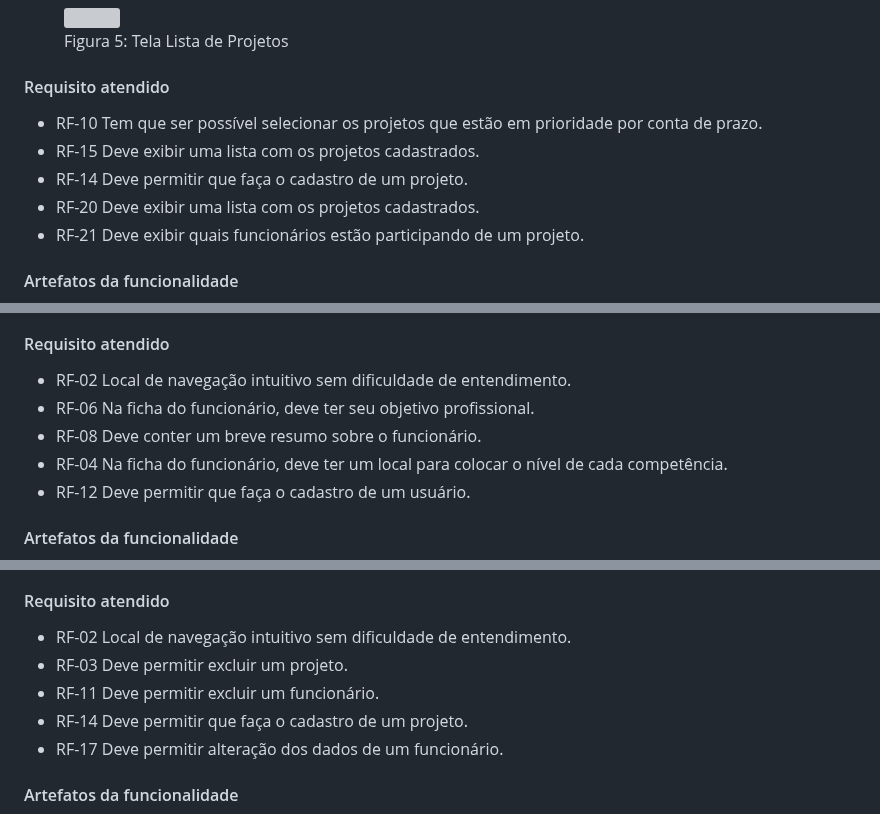
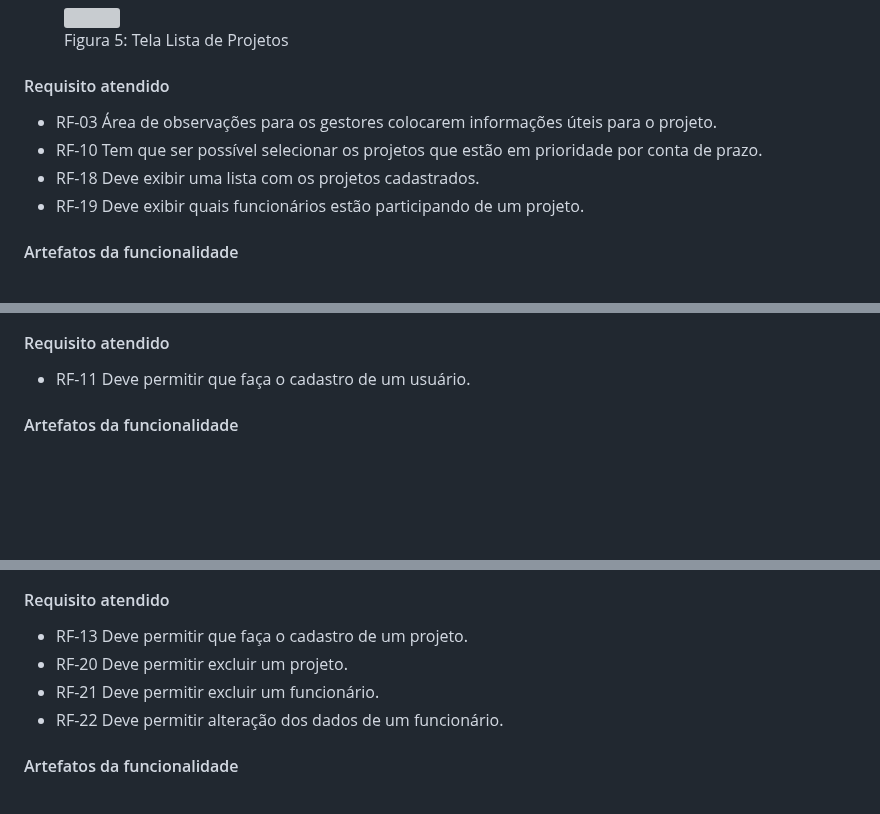
Before and after one commit to ICEI-PUC-Minas-PMV-ADS/pmv-ads-2024-1-e1-proj-web-t13-game-of-work, a Markdown page: documentos/06-Programação de Funcionalidades.md, 3 parts joined by grey strips. Drawn GitHub-style; blank space fills up the shorter version; grey boxes are pictures that could not be loaded.

```diff
--- a/documentos/06-Programação de Funcionalidades.md
+++ b/documentos/06-Programação de Funcionalidades.md
@@ -157,11 +155,10 @@ Nikolas Victor Mota
 
 #### Requisito atendido
 
+- RF-03	Área de observações para os gestores colocarem informações úteis para o projeto.
 - RF-10	Tem que ser possível selecionar os projetos que estão em prioridade por conta de prazo.
-- RF-15 Deve exibir uma lista com os projetos cadastrados.
-- RF-14	Deve permitir que faça o cadastro de um projeto.
-- RF-20	Deve exibir uma lista com os projetos cadastrados.
-- RF-21	Deve exibir quais funcionários estão participando de um projeto.
+- RF-18	Deve exibir uma lista com os projetos cadastrados.
+- RF-19	Deve exibir quais funcionários estão participando de um projeto.
 
 #### Artefatos da funcionalidade
 
@@ -196,11 +193,7 @@ Brenda Drumond e Catiane de Souza.
 
 #### Requisito atendido
 
-- RF-02	Local de navegação intuitivo sem dificuldade de entendimento.
-- RF-06	Na ficha do funcionário, deve ter seu objetivo profissional.
-- RF-08	Deve conter um breve resumo sobre o funcionário.
-- RF-04 Na ficha do funcionário, deve ter um local para colocar o nível de cada competência.
-- RF-12 Deve permitir que faça o cadastro de um usuário.
+- RF-11	Deve permitir que faça o cadastro de um usuário.
 
 #### Artefatos da funcionalidade
 
@@ -232,11 +225,10 @@ Kayque Fonseca
 
 #### Requisito atendido
 
-- RF-02	Local de navegação intuitivo sem dificuldade de entendimento.
-- RF-03	Deve permitir excluir um projeto.
-- RF-11	Deve permitir excluir um funcionário.
-- RF-14 Deve permitir que faça o cadastro de um projeto.
-- RF-17 Deve permitir alteração dos dados de um funcionário.
+- RF-13	Deve permitir que faça o cadastro de um projeto.
+- RF-20	Deve permitir excluir um projeto.
+- RF-21	Deve permitir excluir um funcionário.
+- RF-22 Deve permitir alteração dos dados de um funcionário.
 
 #### Artefatos da funcionalidade
 
```
Also changed, not shown: other parts of documentos/06-Programação de Funcionalidades.md (+8 -10 lines).
